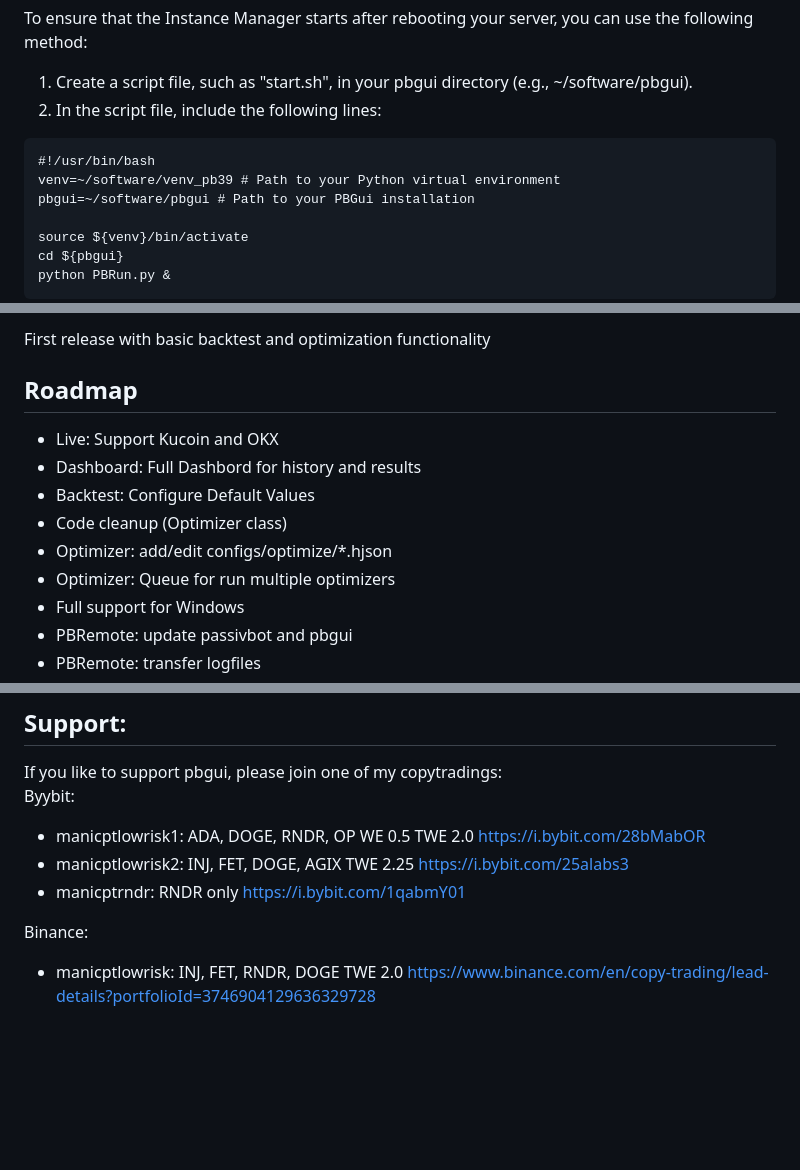
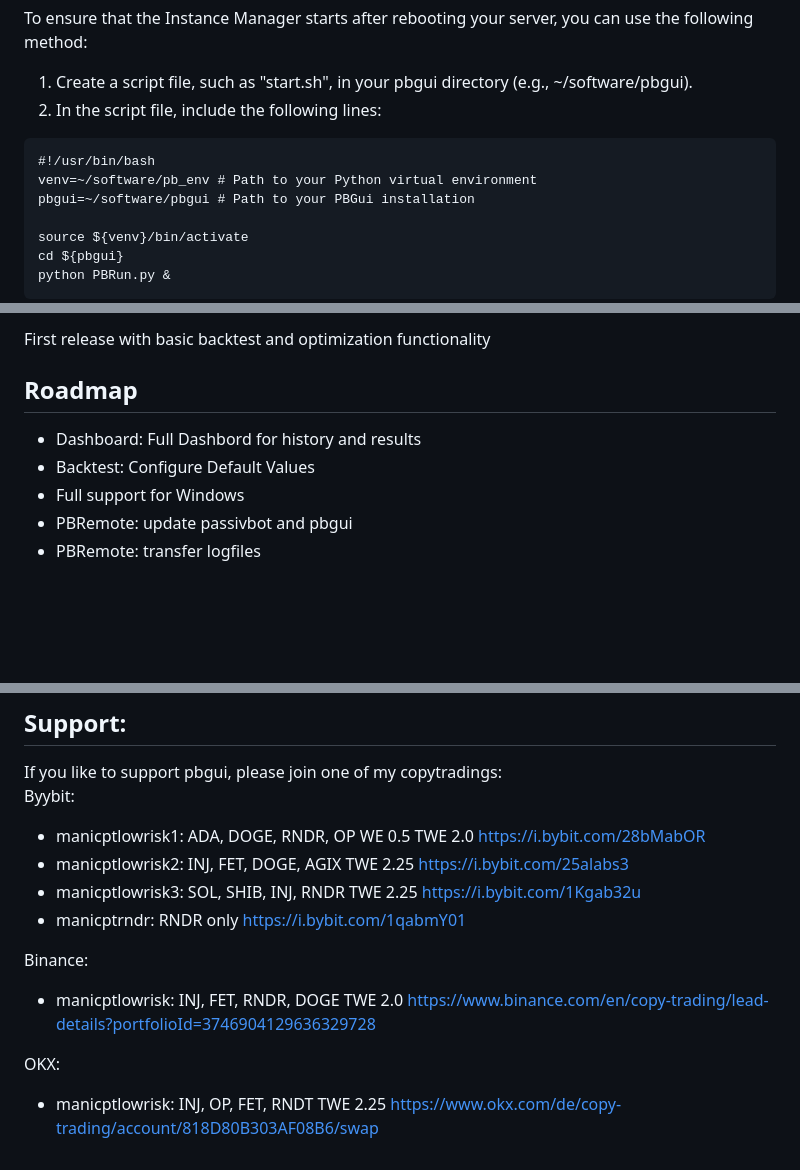
Before and after one commit to msei99/pbgui, a Markdown page: README.md, 3 parts joined by grey strips. Rendered like a GitHub page; blank space fills up the shorter version.

````diff
--- a/README.md
+++ b/README.md
@@ -51,7 +53,7 @@ To ensure that the Instance Manager starts after rebooting your server, you can
 
 ```
 #!/usr/bin/bash
-venv=~/software/venv_pb39 # Path to your Python virtual environment
+venv=~/software/pb_env # Path to your Python virtual environment
 pbgui=~/software/pbgui # Path to your PBGui installation
 
 source ${venv}/bin/activate
@@ -216,12 +221,8 @@ On your servers, you only need to run Streamlit once to configure the passivbot
 First release with basic backtest and optimization functionality
 
 ## Roadmap
-- Live: Support Kucoin and OKX
 - Dashboard: Full Dashbord for history and results
 - Backtest: Configure Default Values
-- Code cleanup (Optimizer class)
-- Optimizer: add/edit configs/optimize/*.hjson
-- Optimizer: Queue for run multiple optimizers
 - Full support for Windows
 - PBRemote: update passivbot and pbgui
 - PBRemote: transfer logfiles
@@ -236,7 +237,11 @@ If you like to support pbgui, please join one of my copytradings:\
 Byybit:
 - manicptlowrisk1: ADA, DOGE, RNDR, OP WE 0.5 TWE 2.0 https://i.bybit.com/28bMabOR
 - manicptlowrisk2: INJ, FET, DOGE, AGIX TWE 2.25 https://i.bybit.com/25alabs3
+- manicptlowrisk3: SOL, SHIB, INJ, RNDR TWE 2.25 https://i.bybit.com/1Kgab32u
 - manicptrndr: RNDR only https://i.bybit.com/1qabmY01
 
 Binance:
 - manicptlowrisk: INJ, FET, RNDR, DOGE TWE 2.0 https://www.binance.com/en/copy-trading/lead-details?portfolioId=3746904129636329728
+
+OKX:
+- manicptlowrisk: INJ, OP, FET, RNDT TWE 2.25 https://www.okx.com/de/copy-trading/account/818D80B303AF08B6/swap
````
Also changed, not shown: other parts of README.md (+9 -4 lines), docs/images/optimize1.png (added), docs/images/optimize2.png (added), docs/images/optimize3.png (added), 5 other files.
